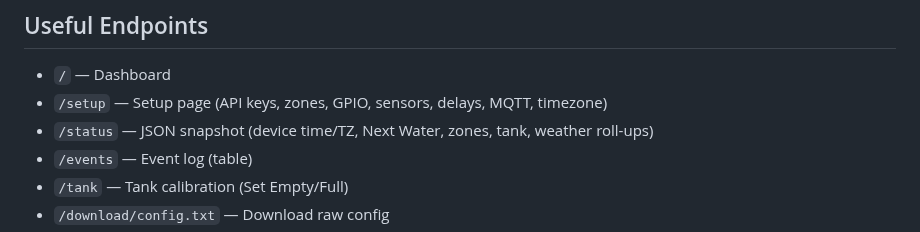
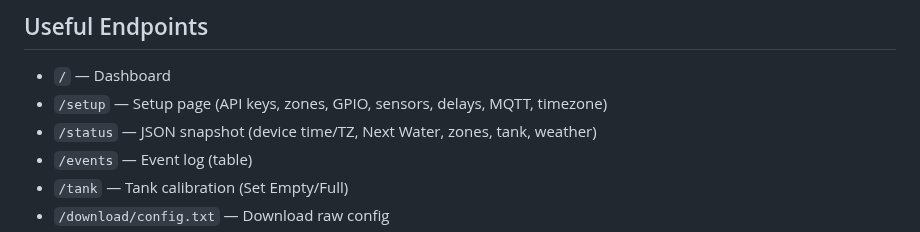
Before and after one commit to numerik11/ESP32-Irrigation-Control, a Markdown page: README.md, the part around the change. Rendered like a GitHub page.

```diff
--- a/README.md
+++ b/README.md
@@ -131,7 +131,7 @@ Free OpenWeatherMap API key → https://home.openweathermap.org/users/sign_up
 
 - `/` — Dashboard
 - `/setup` — Setup page (API keys, zones, GPIO, sensors, delays, MQTT, timezone)
-- `/status` — JSON snapshot (device time/TZ, Next Water, zones, tank, weather roll-ups)
+- `/status` — JSON snapshot (device time/TZ, Next Water, zones, tank, weather)
 - `/events` — Event log (table)
 - `/tank` — Tank calibration (Set Empty/Full)
 - `/download/config.txt` — Download raw config
```
